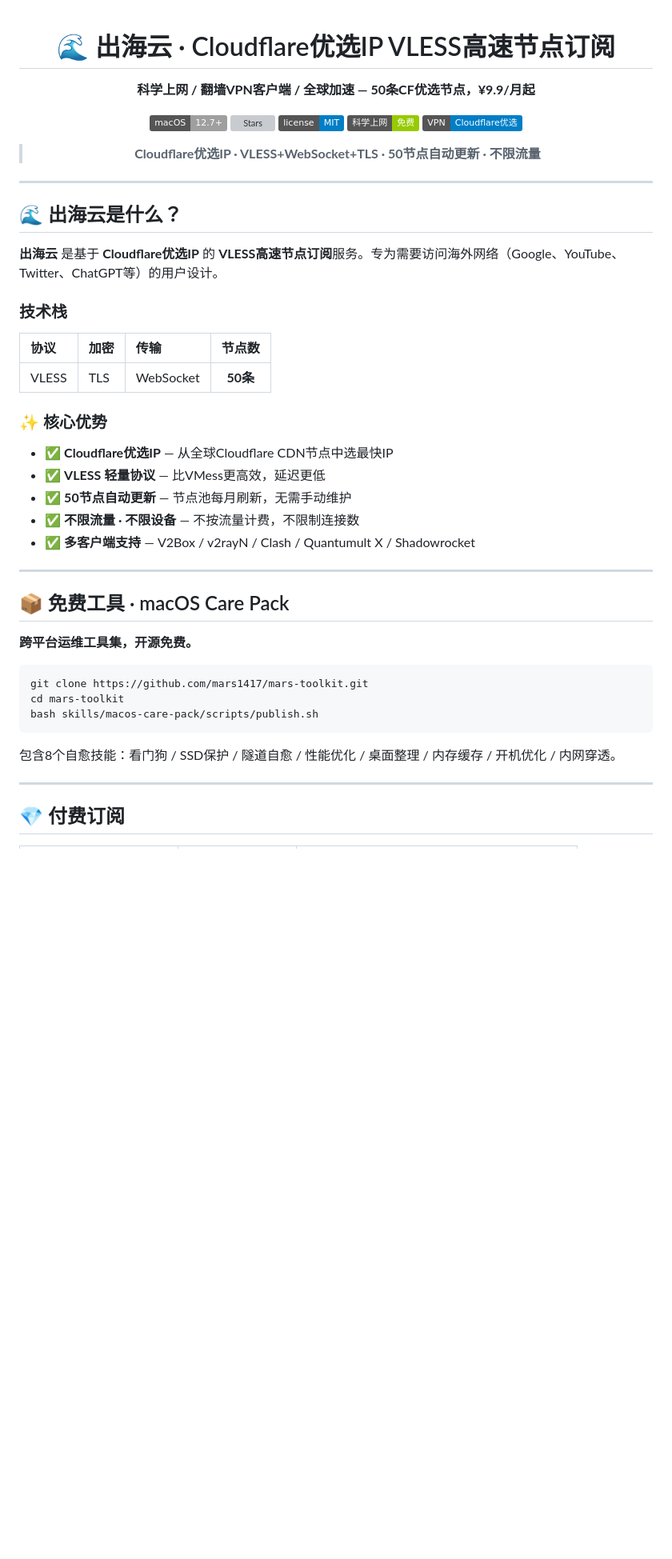
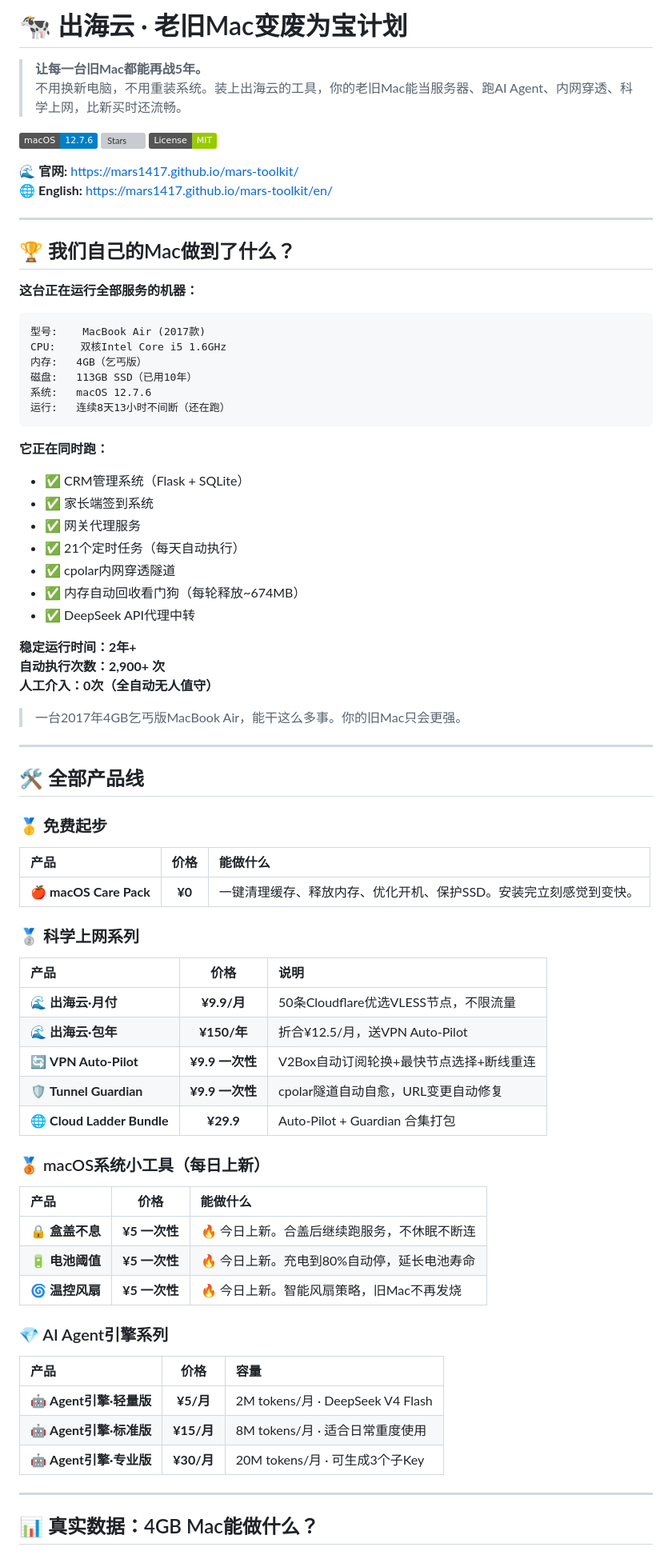
Before and after one commit to mars1417/mars-toolkit, a Markdown page: README.md, the part around one of its changes. Shown at 80% size. Rendered like a GitHub page; badges without logos; blank space fills up the shorter version; grey boxes are pictures that could not be loaded.

Commit message:
sync README with GP: full product catalog (11 products) - main branch

````diff
--- a/README.md
+++ b/README.md
@@ -1,54 +1,82 @@
-<div align="center">
+# 🐄 出海云 · 老旧Mac变废为宝计划
 
-# 🌊 出海云 · Cloudflare优选IP VLESS高速节点订阅
+> **让每一台旧Mac都能再战5年。**
+> 不用换新电脑，不用重装系统。装上出海云的工具，你的老旧Mac能当服务器、跑AI Agent、内网穿透、科学上网，比新买时还流畅。
 
-**科学上网 / 翻墙VPN客户端 / 全球加速 — 50条CF优选节点，¥9.9/月起**
+[![macOS](https://img.shields.io/badge/macOS-12.7.6-blue)]()
+[![Stars](https://img.shields.io/github/stars/mars1417/mars-toolkit)]()
+[![License](https://img.shields.io/badge/License-MIT-green)]()
 
-[![macOS](https://img.shields.io/badge/macOS-12.7%2B-lightgrey)](.)
-[![Stars](https://img.shields.io/github/stars/mars1417/mars-toolkit)](.)
-[![License](https://img.shields.io/badge/license-MIT-blue)](LICENSE)
-[![科学上网](https://img.shields.io/badge/科学上网-免费-green)](.)
-[![VPN](https://img.shields.io/badge/VPN-Cloudflare优选-blue)](.)
-
-> **Cloudflare优选IP · VLESS+WebSocket+TLS · 50节点自动更新 · 不限流量**
-
-</div>
+🌊 **官网:** https://mars1417.github.io/mars-toolkit/
+🌐 **English:** https://mars1417.github.io/mars-toolkit/en/
 
 ---
 
-## 🌊 出海云是什么？
+## 🏆 我们自己的Mac做到了什么？
 
-**出海云** 是基于 **Cloudflare优选IP** 的 **VLESS高速节点订阅**服务。专为需要访问海外网络（Google、YouTube、Twitter、ChatGPT等）的用户设计。
+**这台正在运行全部服务的机器：**
 
-### 技术栈
+```
+型号:    MacBook Air (2017款)
+CPU:    双核Intel Core i5 1.6GHz
+内存:   4GB（乞丐版）
+磁盘:   113GB SSD（已用10年）
+系统:   macOS 12.7.6
+运行:   连续8天13小时不间断（还在跑）
+```
 
-| 协议 | 加密 | 传输 | 节点数 |
-|:----|:----|:----|:-----:|
-| VLESS | TLS | WebSocket | **50条** |
+**它正在同时跑：**
+- ✅ CRM管理系统（Flask + SQLite）
+- ✅ 家长端签到系统
+- ✅ 网关代理服务
+- ✅ 21个定时任务（每天自动执行）
+- ✅ cpolar内网穿透隧道
+- ✅ 内存自动回收看门狗（每轮释放~674MB）
+- ✅ DeepSeek API代理中转
 
-### ✨ 核心优势
+**稳定运行时间：2年+**
+**自动执行次数：2,900+ 次**
+**人工介入：0次（全自动无人值守）**
 
-- ✅ **Cloudflare优选IP** — 从全球Cloudflare CDN节点中选最快IP
-- ✅ **VLESS 轻量协议** — 比VMess更高效，延迟更低
-- ✅ **50节点自动更新** — 节点池每月刷新，无需手动维护
-- ✅ **不限流量 · 不限设备** — 不按流量计费，不限制连接数
-- ✅ **多客户端支持** — V2Box / v2rayN / Clash / Quantumult X / Shadowrocket
+> 一台2017年4GB乞丐版MacBook Air，能干这么多事。你的旧Mac只会更强。
 
 ---
 
-## 📦 免费工具 · macOS Care Pack
+## 🛠️ 全部产品线
 
-**跨平台运维工具集，开源免费。**
+### 🥇 免费起步
 
-```bash
-git clone https://github.com/mars1417/mars-toolkit.git
-cd mars-toolkit
-bash skills/macos-care-pack/scripts/publish.sh
-```
+| 产品 | 价格 | 能做什么 |
+|:----|:---:|:---------|
+| 🍎 **macOS Care Pack** | **¥0** | 一键清理缓存、释放内存、优化开机、保护SSD。安装完立刻感觉到变快。 |
 
-包含8个自愈技能：看门狗 / SSD保护 / 隧道自愈 / 性能优化 / 桌面整理 / 内存缓存 / 开机优化 / 内网穿透。
+### 🥈 科学上网系列
+
+| 产品 | 价格 | 说明 |
+|:----|:---:|:-----|
+| 🌊 **出海云·月付** | **¥9.9/月** | 50条Cloudflare优选VLESS节点，不限流量 |
+| 🌊 **出海云·包年** | **¥150/年** | 折合¥12.5/月，送VPN Auto-Pilot |
+| 🔄 **VPN Auto-Pilot** | **¥9.9 一次性** | V2Box自动订阅轮换+最快节点选择+断线重连 |
+| 🛡️ **Tunnel Guardian** | **¥9.9 一次性** | cpolar隧道自动自愈，URL变更自动修复 |
+| 🌐 **Cloud Ladder Bundle** | **¥29.9** | Auto-Pilot + Guardian 合集打包 |
+
+### 🥉 macOS系统小工具（每日上新）
+
+| 产品 | 价格 | 能做什么 |
+|:----|:---:|:---------|
+| 🔒 **盒盖不息** | **¥5 一次性** | 🔥 今日上新。合盖后继续跑服务，不休眠不断连 |
+| 🔋 **电池阈值** | **¥5 一次性** | 🔥 今日上新。充电到80%自动停，延长电池寿命 |
+| 🌀 **温控风扇** | **¥5 一次性** | 🔥 今日上新。智能风扇策略，旧Mac不再发烧 |
+
+### 💎 AI Agent引擎系列
+
+| 产品 | 价格 | 容量 |
+|:----|:---:|:-----|
+| 🤖 **Agent引擎·轻量版** | **¥5/月** | 2M tokens/月 · DeepSeek V4 Flash |
+| 🤖 **Agent引擎·标准版** | **¥15/月** | 8M tokens/月 · 适合日常重度使用 |
+| 🤖 **Agent引擎·专业版** | **¥30/月** | 20M tokens/月 · 可生成3个子Key |
 
 ---
 
-## 💎 付费订阅
+## 📊 真实数据：4GB Mac能做什么？
 
````
Also changed, not shown: other parts of README.md (+72 -49 lines).
